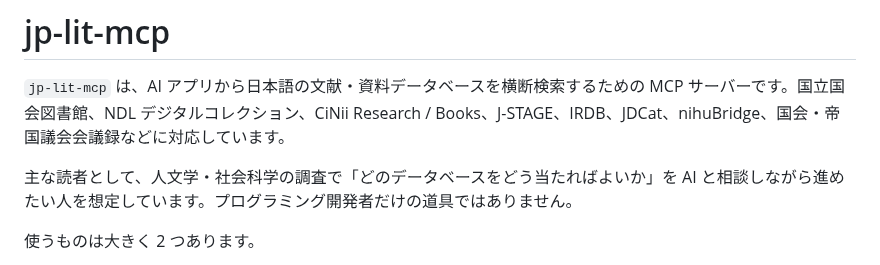
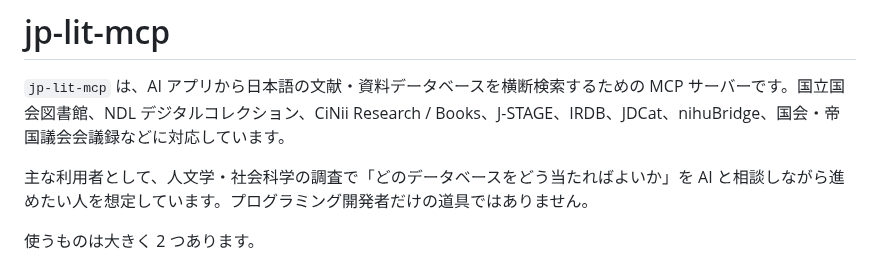
Before and after one commit to itarunnn/jp-lit-mcp, a Markdown page: README.md, the part around the change. GitHub-like rendering.

Commit message:
Update terminology from '読者' to '利用者' in README

```diff
--- a/README.md
+++ b/README.md
@@ -2,7 +2,7 @@
 
 `jp-lit-mcp` は、AI アプリから日本語の文献・資料データベースを横断検索するための MCP サーバーです。国立国会図書館、NDL デジタルコレクション、CiNii Research / Books、J-STAGE、IRDB、JDCat、nihuBridge、国会・帝国議会会議録などに対応しています。
 
-主な読者として、人文学・社会科学の調査で「どのデータベースをどう当たればよいか」を AI と相談しながら進めたい人を想定しています。プログラミング開発者だけの道具ではありません。
+主な利用者として、人文学・社会科学の調査で「どのデータベースをどう当たればよいか」を AI と相談しながら進めたい人を想定しています。プログラミング開発者だけの道具ではありません。
 
 使うものは大きく 2 つあります。
 
```
